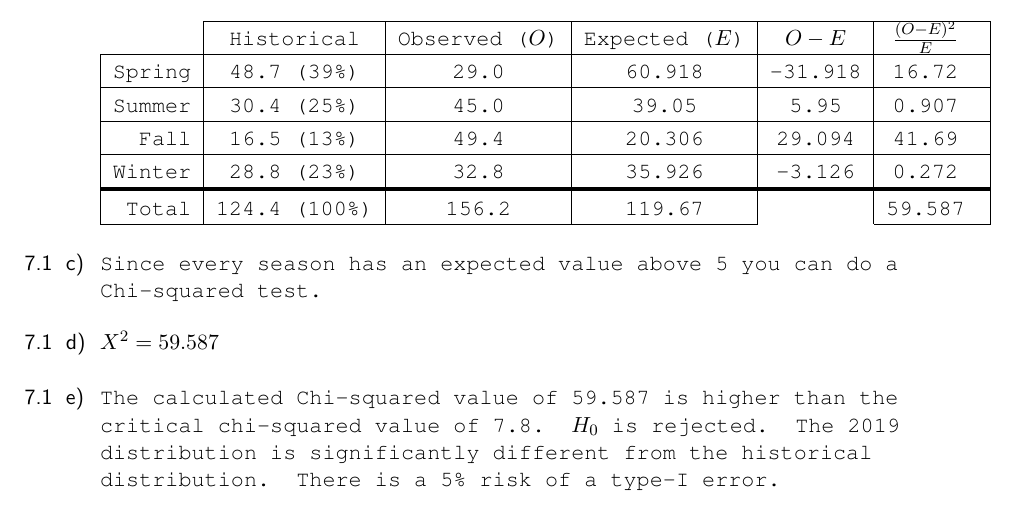
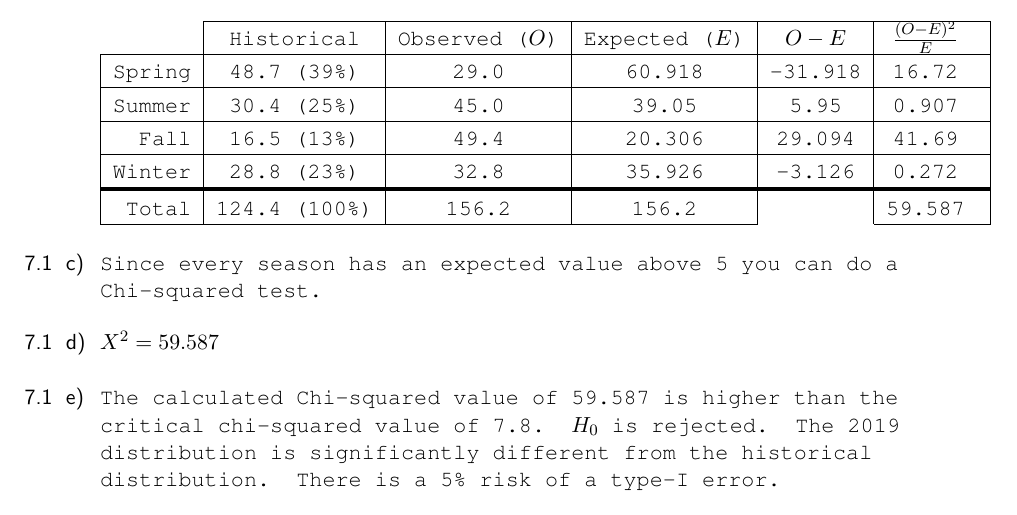
Before and after one commit to koenderks/sfb, a LaTeX book (LaTeX/Book.tex, which reads LaTeX/Files/2. Contents/Appendix E - Answers/Chapters/Chapter 7.tex): part of page 32 of 52, cut so that both start at the same text. The pictures show the PDF file Chapters/Appendix E - Answers.pdf that the author committed with the source.

Commit message:
Update answers

```diff
--- a/LaTeX/Files/2. Contents/Appendix E - Answers/Chapters/Chapter 7.tex
+++ b/LaTeX/Files/2. Contents/Appendix E - Answers/Chapters/Chapter 7.tex
@@ -24,7 +24,7 @@ Expected number = Historical \% $\times$ Observed number
     \hline
     Winter & 28.8 (23\%) & 32.8 & 35.926 & -3.126 & 0.272 \tstrut\bstrut\\
     \noalign{\hrule height 2pt}
-    Total & 124.4 (100\%) & 156.2 & 119.67 &  & 59.587 \tstrut\bstrut\\
+    Total & 124.4 (100\%) & 156.2 & 156.2 &  & 59.587 \tstrut\bstrut\\
     \cline{1-4} \cline{6-6}
     \end{tabular}
 \end{center}
```
Also changed, not shown: Chapters/Appendix E - Answers.pdf.
